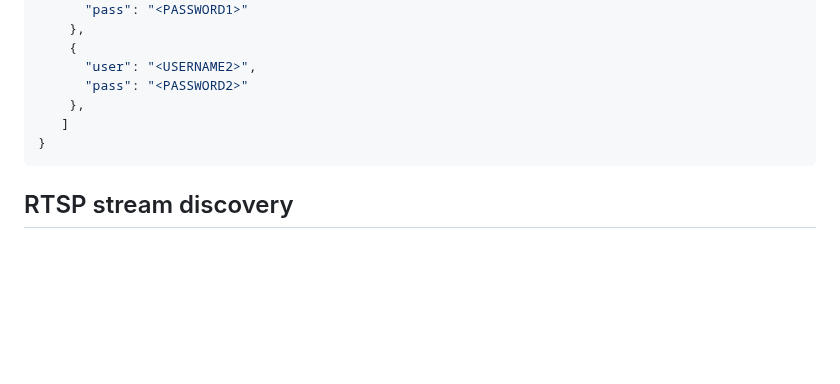
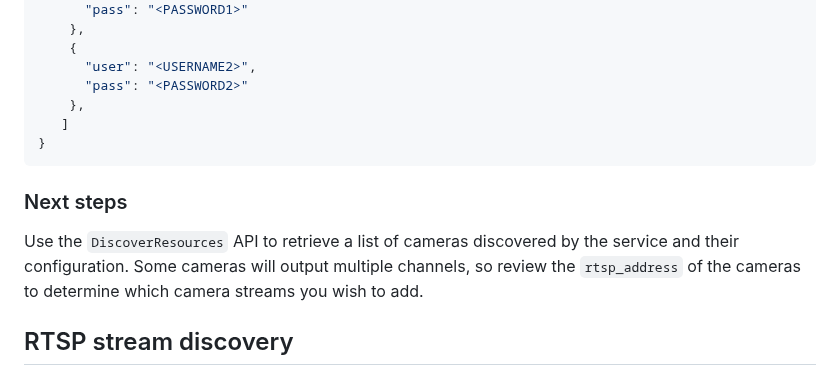
Before and after one commit to viam-modules/viamrtsp, a Markdown page: README.md, the part around the change. GitHub-like rendering; blank space fills up the shorter version.

Commit message:
more readme

````diff
--- a/README.md
+++ b/README.md
@@ -96,6 +96,10 @@ The following attributes are available for all models of `viamrtsp` discovery se
 }
 ```
 
+### Next steps
+
+Use the `DiscoverResources` API to retrieve a list of cameras discovered by the service and their configuration. Some cameras will output multiple channels, so review the `rtsp_address` of the cameras to determine which camera streams you wish to add.
+
 ## RTSP stream discovery
 ### Use `DiscoverComponents`
 In addition to being able to manually specify RTSP addresses to stream from, `viamrtsp` also offers a discovery utility to search for IP cameras connected to your LAN and return their respective RTSP addresses.
````
